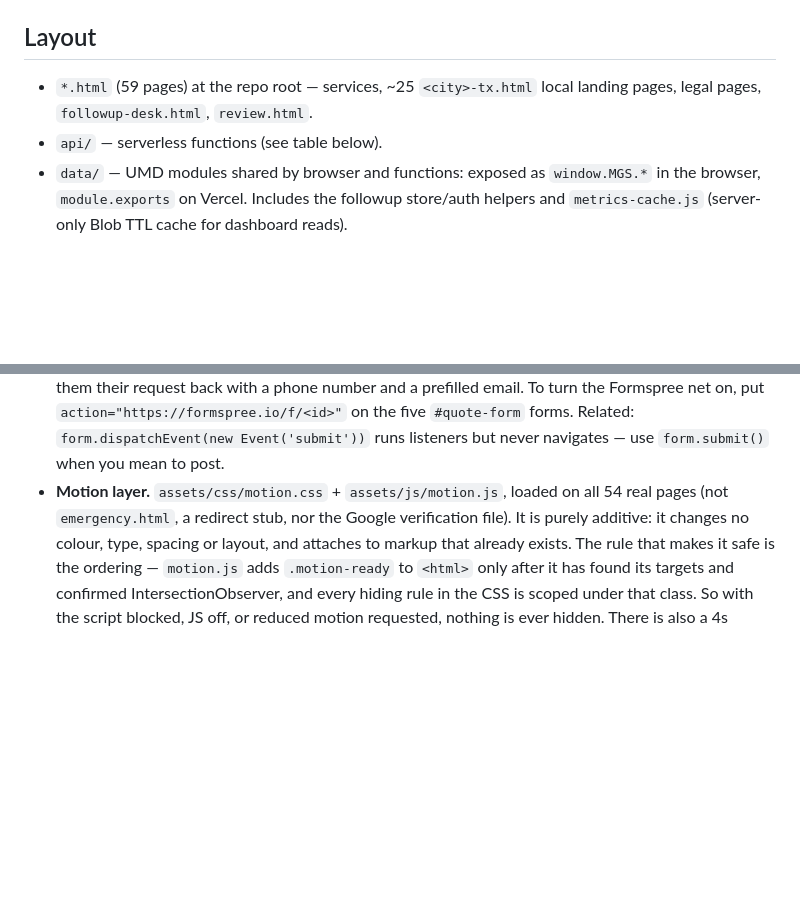
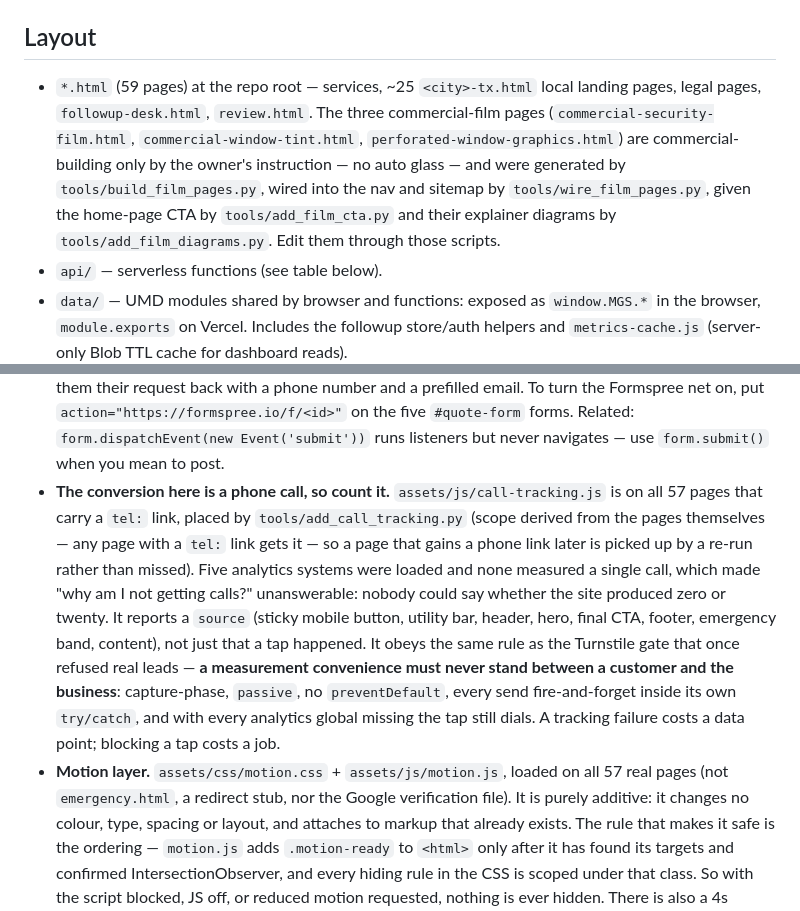
Before and after one commit to jasonmanuel-cmd/mgsusa.llc, a Markdown page: CLAUDE.md, 2 parts joined by grey strips. Rendered like a GitHub page; blank space fills up the shorter version.

Commit message:
docs(records): document the call tracker, the film pages and the real motion scope
Three things the project record did not say, now that they are on main:

- `call-tracking.js` and why it is written the way it is. The constraint that
  shapes the file is not "send an event", it is that the file must never cost a
  call -- the same rule the Turnstile gate broke when it refused real leads. A
  future edit that adds an `await` or a `preventDefault` would look harmless
  and would be the Turnstile bug again.
- The three commercial-film pages are commercial-building only, by the owner's
  instruction, and are generated by four scripts in `tools/`. Hand-editing them
  diverges them from the generators, which is how the next re-run silently
  reverts the edit.
- The motion layer says "all 54 real pages"; it is 57. The film pages carry
  motion too, and a stale count invites someone to believe three pages were
  deliberately excluded.

Co-Authored-By: Claude Opus 5 <noreply@anthropic.com>
Claude-Session: https://claude.ai/code/session_01N9iHTtZGh3UdBdF8VRxrZW

```diff
--- a/CLAUDE.md
+++ b/CLAUDE.md
@@ -9,7 +9,14 @@ client into `assets/vendor/blob-client.js` with esbuild.
 ## Layout
 
 - `*.html` (59 pages) at the repo root — services, ~25 `<city>-tx.html` local
-  landing pages, legal pages, `followup-desk.html`, `review.html`.
+  landing pages, legal pages, `followup-desk.html`, `review.html`. The three
+  commercial-film pages (`commercial-security-film.html`,
+  `commercial-window-tint.html`, `perforated-window-graphics.html`) are
+  commercial-building only by the owner's instruction — no auto glass — and
+  were generated by `tools/build_film_pages.py`, wired into the nav and
+  sitemap by `tools/wire_film_pages.py`, given the home-page CTA by
+  `tools/add_film_cta.py` and their explainer diagrams by
+  `tools/add_film_diagrams.py`. Edit them through those scripts.
 - `api/` — serverless functions (see table below).
 - `data/` — UMD modules shared by browser and functions: exposed as `window.MGS.*`
   in the browser, `module.exports` on Vercel. Includes the followup store/auth helpers
@@ -158,8 +165,23 @@ lead" rule below, and it invites someone to re-fix what is already fixed.)
   `action="https://formspree.io/f/<id>"` on the five `#quote-form` forms.
   Related: `form.dispatchEvent(new Event('submit'))` runs listeners but never
   navigates — use `form.submit()` when you mean to post.
+- **The conversion here is a phone call, so count it.**
+  `assets/js/call-tracking.js` is on all 57 pages that carry a `tel:` link,
+  placed by `tools/add_call_tracking.py` (scope derived from the pages
+  themselves — any page with a `tel:` link gets it — so a page that gains a
+  phone link later is picked up by a re-run rather than missed). Five
+  analytics systems were loaded and none measured a single call, which made
+  "why am I not getting calls?" unanswerable: nobody could say whether the
+  site produced zero or twenty. It reports a `source` (sticky mobile button,
+  utility bar, header, hero, final CTA, footer, emergency band, content), not
+  just that a tap happened. It obeys the same rule as the Turnstile gate that
+  once refused real leads — **a measurement convenience must never stand
+  between a customer and the business**: capture-phase, `passive`, no
+  `preventDefault`, every send fire-and-forget inside its own `try/catch`, and
+  with every analytics global missing the tap still dials. A tracking failure
+  costs a data point; blocking a tap costs a job.
 - **Motion layer.** `assets/css/motion.css` + `assets/js/motion.js`, loaded on
-  all 54 real pages (not `emergency.html`, a redirect stub, nor the Google
+  all 57 real pages (not `emergency.html`, a redirect stub, nor the Google
   verification file). It is purely additive: it changes no colour, type,
   spacing or layout, and attaches to markup that already exists. The rule that
   makes it safe is the ordering — `motion.js` adds `.motion-ready` to `<html>`
```
